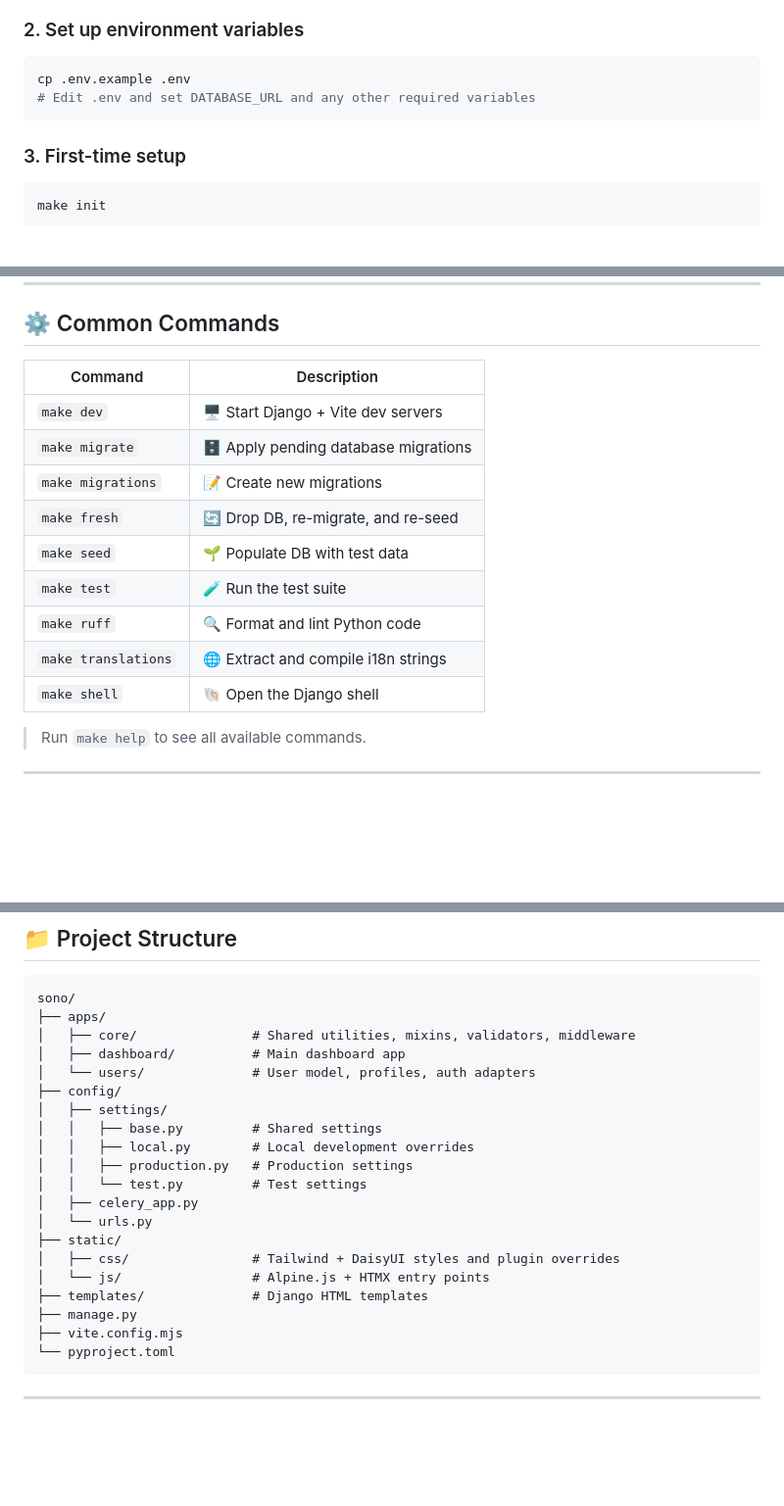
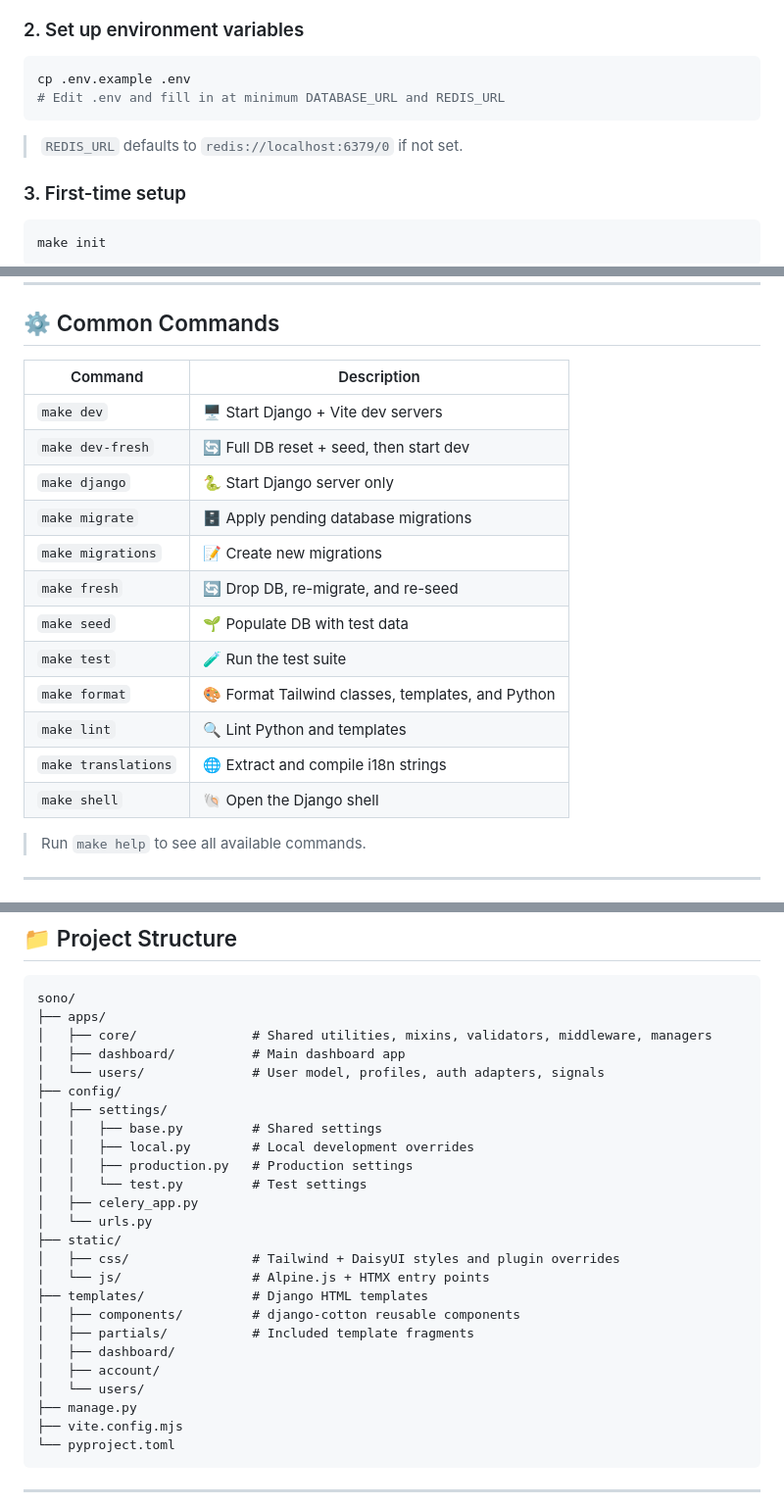
Before and after one commit to DenPaz/sono, a Markdown page: README.md, 3 parts joined by grey strips. Shown at 98% size. GitHub-like rendering; blank space fills up the shorter version.

Commit message:
Update documentation for common commands and environment variables

````diff
--- a/README.md
+++ b/README.md
@@ -59,8 +59,10 @@ cd sono
 
 ```bash
 cp .env.example .env
-# Edit .env and set DATABASE_URL and any other required variables
+# Edit .env and fill in at minimum DATABASE_URL and REDIS_URL
 ```
+
+> `REDIS_URL` defaults to `redis://localhost:6379/0` if not set.
 
 ### 3. First-time setup
 
@@ -82,17 +84,20 @@ make dev
 
 ## ⚙️ Common Commands
 
-| Command             | Description                          |
-| ------------------- | ------------------------------------ |
-| `make dev`          | 🖥️ Start Django + Vite dev servers   |
-| `make migrate`      | 🗄️ Apply pending database migrations |
-| `make migrations`   | 📝 Create new migrations             |
-| `make fresh`        | 🔄 Drop DB, re-migrate, and re-seed  |
-| `make seed`         | 🌱 Populate DB with test data        |
-| `make test`         | 🧪 Run the test suite                |
-| `make ruff`         | 🔍 Format and lint Python code       |
-| `make translations` | 🌐 Extract and compile i18n strings  |
-| `make shell`        | 🐚 Open the Django shell             |
+| Command             | Description                                       |
+| ------------------- | ------------------------------------------------- |
+| `make dev`          | 🖥️ Start Django + Vite dev servers                |
+| `make dev-fresh`    | 🔄 Full DB reset + seed, then start dev           |
+| `make django`       | 🐍 Start Django server only                       |
+| `make migrate`      | 🗄️ Apply pending database migrations              |
+| `make migrations`   | 📝 Create new migrations                          |
+| `make fresh`        | 🔄 Drop DB, re-migrate, and re-seed               |
+| `make seed`         | 🌱 Populate DB with test data                     |
+| `make test`         | 🧪 Run the test suite                             |
+| `make format`       | 🎨 Format Tailwind classes, templates, and Python |
+| `make lint`         | 🔍 Lint Python and templates                      |
+| `make translations` | 🌐 Extract and compile i18n strings               |
+| `make shell`        | 🐚 Open the Django shell                          |
 
 > Run `make help` to see all available commands.
 
@@ -116,9 +121,9 @@ After running `make seed`, the following accounts are available:
 ```
 sono/
 ├── apps/
-│   ├── core/               # Shared utilities, mixins, validators, middleware
+│   ├── core/               # Shared utilities, mixins, validators, middleware, managers
 │   ├── dashboard/          # Main dashboard app
-│   └── users/              # User model, profiles, auth adapters
+│   └── users/              # User model, profiles, auth adapters, signals
 ├── config/
 │   ├── settings/
 │   │   ├── base.py         # Shared settings
@@ -131,6 +136,11 @@ sono/
 │   ├── css/                # Tailwind + DaisyUI styles and plugin overrides
 │   └── js/                 # Alpine.js + HTMX entry points
 ├── templates/              # Django HTML templates
+│   ├── components/         # django-cotton reusable components
+│   ├── partials/           # Included template fragments
+│   ├── dashboard/
+│   ├── account/
+│   └── users/
 ├── manage.py
 ├── vite.config.mjs
 └── pyproject.toml
````
Also changed, not shown: CLAUDE.md (+16 -4 lines).
